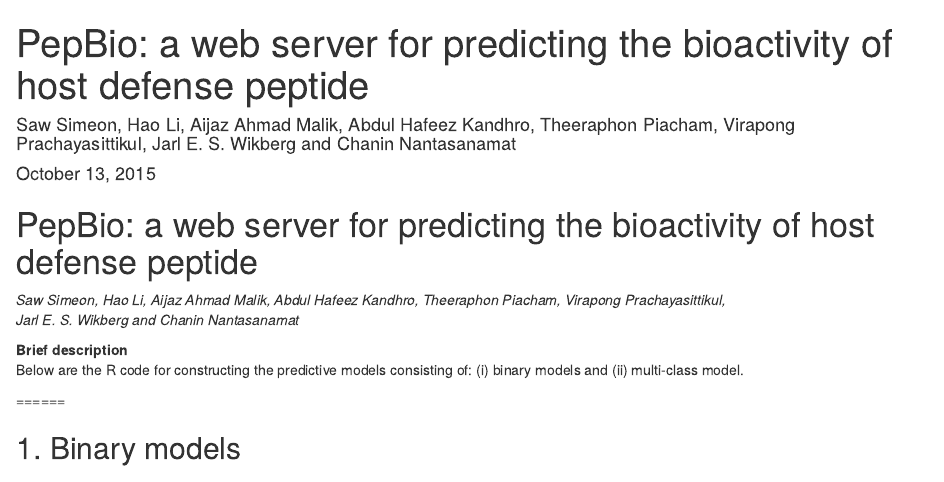
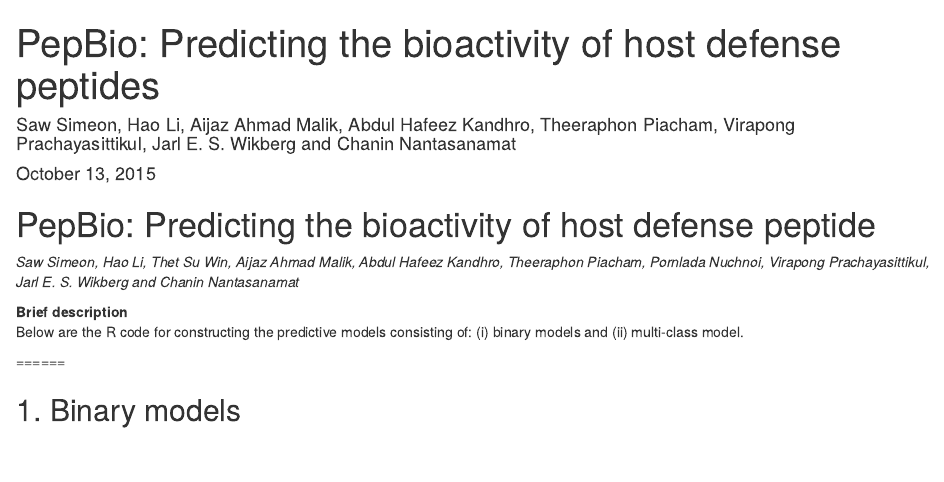
Before and after one commit to chaninn/pepbio, an R Markdown document (code/modeling.Rmd): the page in a window 1100 px wide, from its top. Rendered offline with R 4.5, knitr and Pandoc, with nearby package versions; some code elsewhere in the file could not run offline.

Commit message:
Update modeling.Rmd

```diff
--- a/code/modeling.Rmd
+++ b/code/modeling.Rmd
@@ -1,13 +1,12 @@
 ---
-title: "PepBio: a web server for predicting the bioactivity of host defense peptide"
+title: "PepBio: Predicting the bioactivity of host defense peptides"
 author: Saw Simeon, Hao Li, Aijaz Ahmad Malik, Abdul Hafeez Kandhro, Theeraphon Piacham, Virapong Prachayasittikul, Jarl E. S. Wikberg and Chanin Nantasanamat
 date: "October 13, 2015"
 output: html_document
 ---
-# PepBio: a web server for predicting the bioactivity of host defense peptide
+# PepBio: Predicting the bioactivity of host defense peptide
 
-*Saw Simeon, Hao Li, Aijaz Ahmad Malik, Abdul Hafeez Kandhro, Theeraphon Piacham, Virapong Prachayasittikul,<br>
-Jarl E. S. Wikberg and Chanin Nantasanamat*
+*Saw Simeon, Hao Li, Thet Su Win, Aijaz Ahmad Malik, Abdul Hafeez Kandhro, Theeraphon Piacham, Pornlada Nuchnoi, Virapong Prachayasittikul, Jarl E. S. Wikberg and Chanin Nantasanamat*
 
 **Brief description**<br>
 Below are the R code for constructing the predictive models consisting of: (i) binary models and (ii) multi-class model.
```
